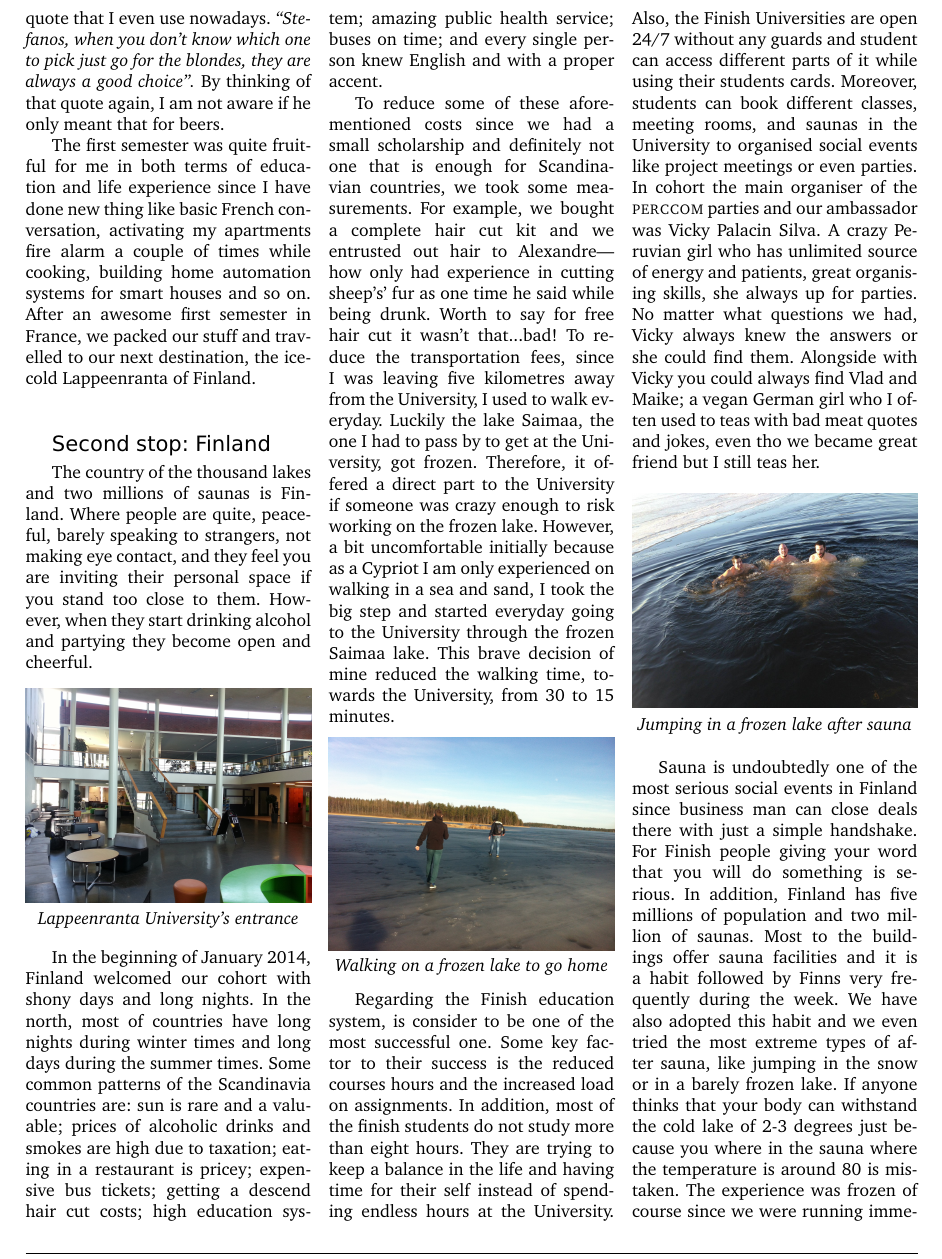
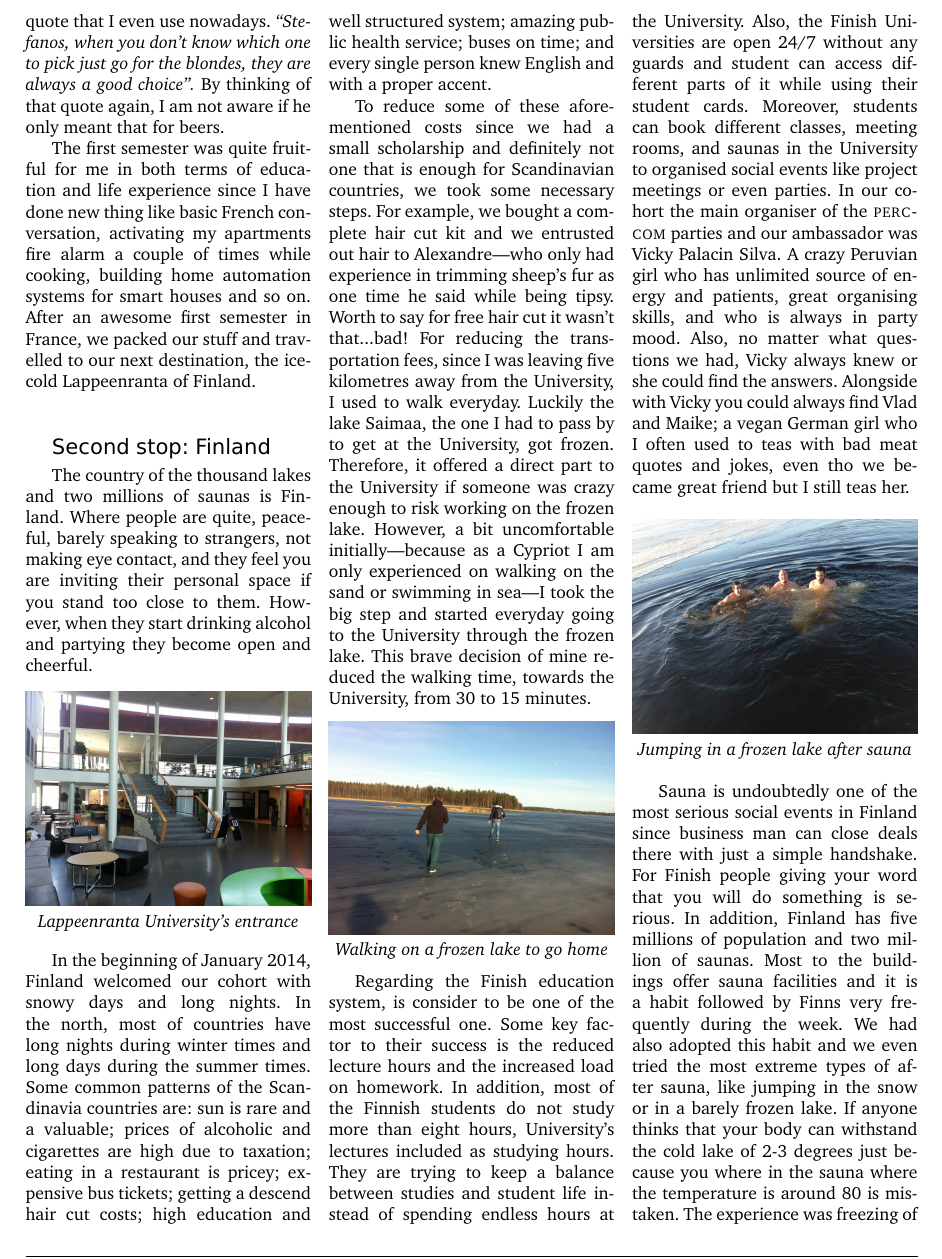
Before and after one commit to stefanos1316/my_blog, a LaTeX document (material/travelling/perccom/perccom.tex): part of page 3 of 7, cut so that both start at the same text. Compiled offline with pdfLaTeX.

Commit message:
Revised Section Finland

```diff
--- a/material/travelling/perccom/perccom.tex
+++ b/material/travelling/perccom/perccom.tex
@@ -335,34 +335,34 @@ However, when they start drinking alcohol and partying they become open and chee
 \end{center}
 
 %12345678901234567890123456789012345678901234567890123456789012345678901234567890
-In the beginning of January 2014, Finland welcomed our cohort with shony days
+In the beginning of January 2014, Finland welcomed our cohort with snowy days
 and long nights.
 In the north, most of countries have long nights during winter times and long
 days during the summer times.
 Some common patterns of the Scandinavia countries are: sun is rare and a valuable;
-prices of alcoholic drinks and smokes are high due to taxation; eating in a
+prices of alcoholic and cigarettes are high due to taxation; eating in a
 restaurant is pricey; expensive bus tickets; getting a descend hair cut costs;
-high education system; amazing public health service; buses on time;
+high education and well structured system; amazing public health service; buses on time;
 and every single person knew English and with a proper accent.
 
 
 %12345678901234567890123456789012345678901234567890123456789012345678901234567890
 To reduce some of these aforementioned costs since we had a small scholarship and
 definitely not one that is enough for Scandinavian countries, we took some
-measurements.
+necessary steps.
 For example, we bought a complete hair cut kit and we entrusted out hair to
-Alexandre---how only had experience in cutting sheep's' fur as one time he said
-while being drunk.
+Alexandre---who only had experience in trimming sheep's fur as one time he said
+while being tipsy.
 Worth to say for free hair cut it wasn't that...bad!
-To reduce the transportation fees, since I was leaving five kilometres away from
+For reducing the transportation fees, since I was leaving five kilometres away from
 the University, I used to walk everyday.
 Luckily the lake Saimaa, the one I had to pass by to get at the University, got
 frozen.
 Therefore, it offered a direct part to the University if someone was crazy enough
 to risk working on the frozen lake.
-However, a bit uncomfortable initially because as a Cypriot I am only experienced
-on walking in a sea and sand, I took the big step and started everyday
-going to the University through the frozen Saimaa lake.
+However, a bit uncomfortable initially---because as a Cypriot I am only experienced
+on walking on the sand or swimming in sea---I took the big step and started everyday
+going to the University through the frozen lake.
 This brave decision of mine reduced the walking time, towards the University, from
 30 to 15 minutes.
 
@@ -376,21 +376,22 @@ This brave decision of mine reduced the walking time, towards the University, fr
 %12345678901234567890123456789012345678901234567890123456789012345678901234567890
 Regarding the Finish education system, is consider to be one of the most successful
 one.
-Some key factor to their success is the reduced courses hours and the increased
-load on assignments.
-In addition, most of the finish students do not study more than eight hours.
-They are trying to keep a balance in the life and having time for their self
-instead of spending endless hours at the University.
+Some key factor to their success is the reduced lecture hours and the increased
+load on homework.
+In addition, most of the Finnish students do not study more than eight hours,
+University's lectures included as studying hours.
+They are trying to keep a balance between studies and student life instead of
+spending endless hours at the University.
 Also, the Finish Universities are open 24/7 without any guards and student can
-access different parts of it while using their students cards.
+access different parts of it while using their student cards.
 Moreover, students can book different classes, meeting rooms, and saunas
 in the University to organised social events like project meetings or even parties.
-In cohort the main organiser of the {\sc perccom} parties and our ambassador was
+In our cohort the main organiser of the {\sc perccom} parties and our ambassador was
 Vicky Palacin Silva.
 A crazy Peruvian girl who has unlimited source of energy and patients, great
-organising skills, she always up for parties.
-No matter what questions we had, Vicky always knew the answers or she could
-find them.
+organising skills, and who is always in party mood.
+Also, no matter what questions we had, Vicky always knew or she could
+find the answers.
 Alongside with Vicky you could always find Vlad and Maike; a vegan German girl
 who I often used to teas with bad meat quotes and jokes, even tho we became
 great friend but I still teas her.
@@ -409,9 +410,8 @@ For Finish people giving your word that you will do something is serious.
 In addition, Finland has five millions of population and two million of saunas.
 Most to the buildings offer sauna facilities and it is a habit followed by Finns
 very frequently during the week.
-We have also adopted this habit and we even tried the most extreme types of after
+We had also adopted this habit and we even tried the most extreme types of after
 sauna, like jumping in the snow or in a barely frozen lake.
 If anyone thinks that your body can withstand the cold lake of 2-3 degrees just
 because you where in the sauna where the temperature is around 80 is mistaken.
-The experience was frozen of course since we were running immediately back to the
-sauna to increase our bodies temperature.
+The experience was freezing of course since we were running immediately back to the
```
Also changed, not shown: material/travelling/perccom/perccom.tex (8 more changed lines).
